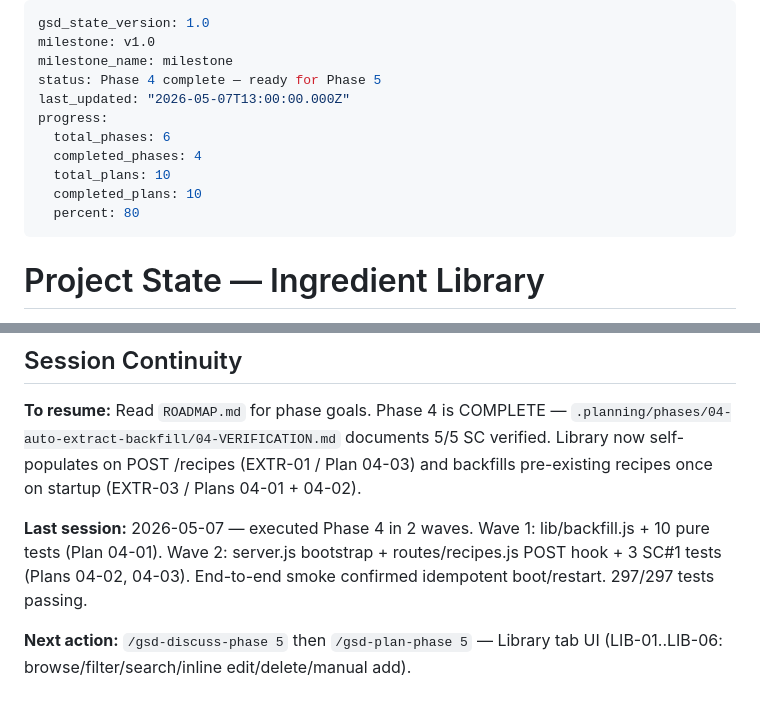
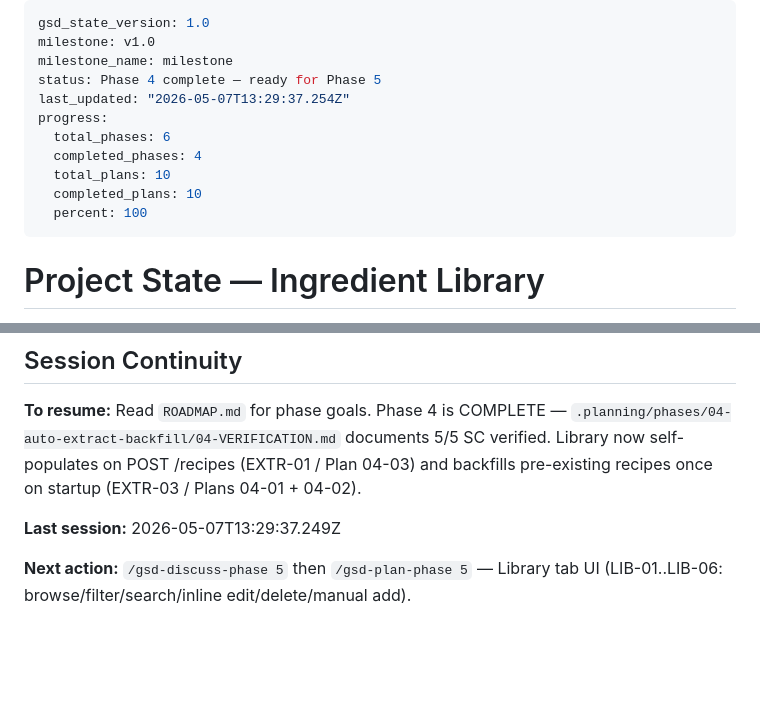
Before and after one commit to BBQonAThursday/cooking-joelgamble, a Markdown page: .planning/STATE.md, 2 parts joined by grey strips. Rendered like a GitHub page; blank space fills up the shorter version.

```diff
--- a/.planning/STATE.md
+++ b/.planning/STATE.md
@@ -3,13 +3,13 @@ gsd_state_version: 1.0
 milestone: v1.0
 milestone_name: milestone
 status: Phase 4 complete — ready for Phase 5
-last_updated: "2026-05-07T13:00:00.000Z"
+last_updated: "2026-05-07T13:29:37.254Z"
 progress:
   total_phases: 6
   completed_phases: 4
   total_plans: 10
   completed_plans: 10
-  percent: 80
+  percent: 100
 ---
 
 # Project State — Ingredient Library
@@ -134,6 +134,6 @@ None.
 
 **To resume:** Read `ROADMAP.md` for phase goals. Phase 4 is COMPLETE — `.planning/phases/04-auto-extract-backfill/04-VERIFICATION.md` documents 5/5 SC verified. Library now self-populates on POST /recipes (EXTR-01 / Plan 04-03) and backfills pre-existing recipes once on startup (EXTR-03 / Plans 04-01 + 04-02).
 
-**Last session:** 2026-05-07 — executed Phase 4 in 2 waves. Wave 1: lib/backfill.js + 10 pure tests (Plan 04-01). Wave 2: server.js bootstrap + routes/recipes.js POST hook + 3 SC#1 tests (Plans 04-02, 04-03). End-to-end smoke confirmed idempotent boot/restart. 297/297 tests passing.
+**Last session:** 2026-05-07T13:29:37.249Z
 
 **Next action:** `/gsd-discuss-phase 5` then `/gsd-plan-phase 5` — Library tab UI (LIB-01..LIB-06: browse/filter/search/inline edit/delete/manual add).
```
